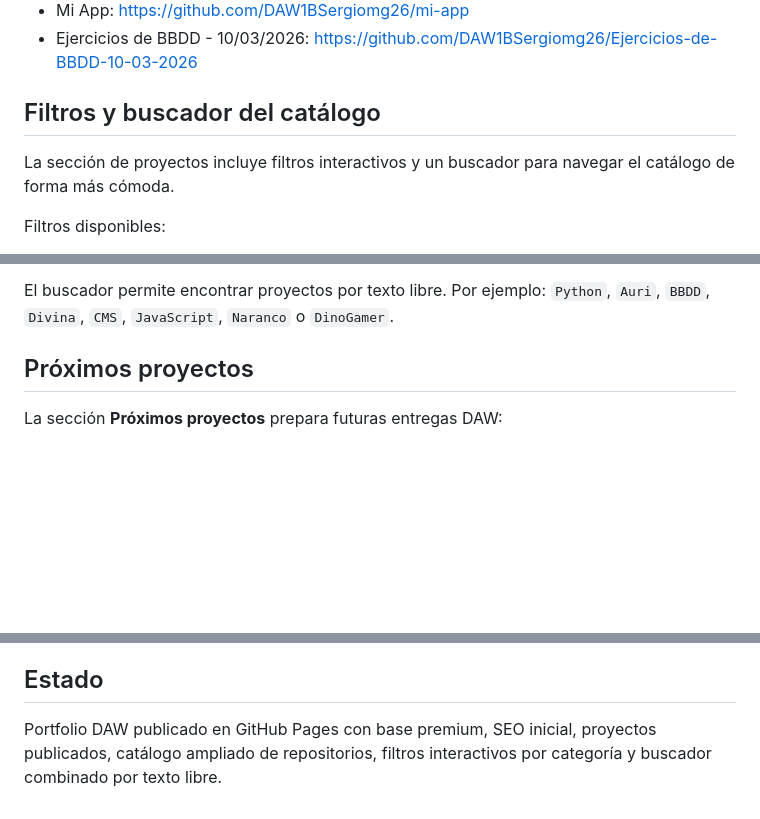
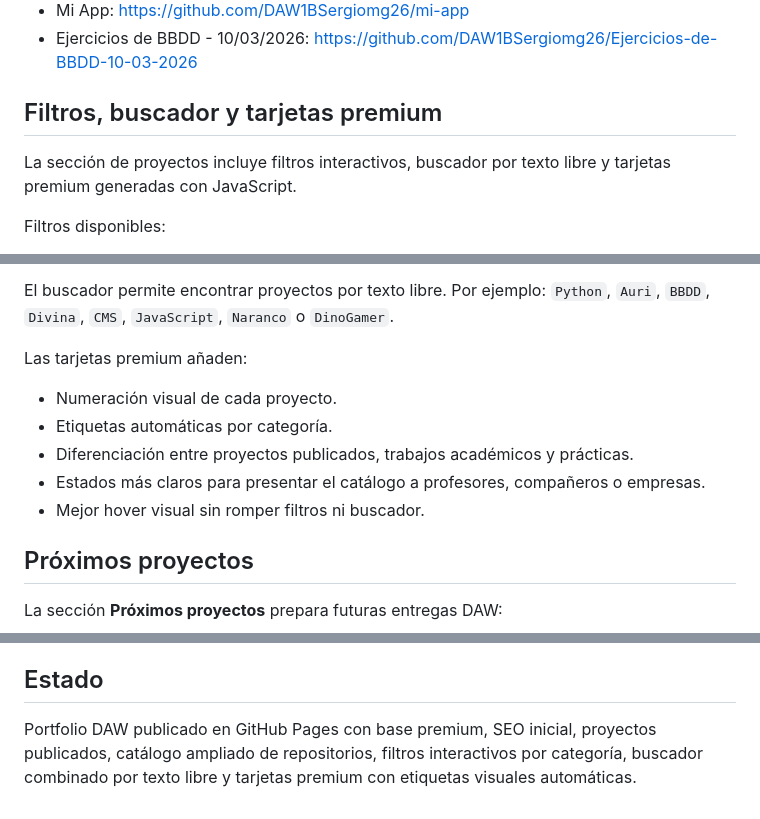
Before and after one commit to DAW1BSergiomg26/portfolio-daw-sergio, a Markdown page: README.md, 3 parts joined by grey strips. GitHub-like rendering; blank space fills up the shorter version.

Commit message:
Documento tarjetas premium en README

```diff
--- a/README.md
+++ b/README.md
@@ -56,9 +56,9 @@ Además de los proyectos publicados, el portfolio recoge otros repositorios de p
 - Mi App: https://github.com/DAW1BSergiomg26/mi-app
 - Ejercicios de BBDD - 10/03/2026: https://github.com/DAW1BSergiomg26/Ejercicios-de-BBDD-10-03-2026
 
-## Filtros y buscador del catálogo
+## Filtros, buscador y tarjetas premium
 
-La sección de proyectos incluye filtros interactivos y un buscador para navegar el catálogo de forma más cómoda.
+La sección de proyectos incluye filtros interactivos, buscador por texto libre y tarjetas premium generadas con JavaScript.
 
 Filtros disponibles:
 
@@ -73,6 +73,14 @@ Filtros disponibles:
 - Apps
 
 El buscador permite encontrar proyectos por texto libre. Por ejemplo: `Python`, `Auri`, `BBDD`, `Divina`, `CMS`, `JavaScript`, `Naranco` o `DinoGamer`.
+
+Las tarjetas premium añaden:
+
+- Numeración visual de cada proyecto.
+- Etiquetas automáticas por categoría.
+- Diferenciación entre proyectos publicados, trabajos académicos y prácticas.
+- Estados más claros para presentar el catálogo a profesores, compañeros o empresas.
+- Mejor hover visual sin romper filtros ni buscador.
 
 ## Próximos proyectos
 
@@ -131,4 +139,4 @@ La fase SEO añade:
 
 ## Estado
 
-Portfolio DAW publicado en GitHub Pages con base premium, SEO inicial, proyectos publicados, catálogo ampliado de repositorios, filtros interactivos por categoría y buscador combinado por texto libre.
+Portfolio DAW publicado en GitHub Pages con base premium, SEO inicial, proyectos publicados, catálogo ampliado de repositorios, filtros interactivos por categoría, buscador combinado por texto libre y tarjetas premium con etiquetas visuales automáticas.
```
